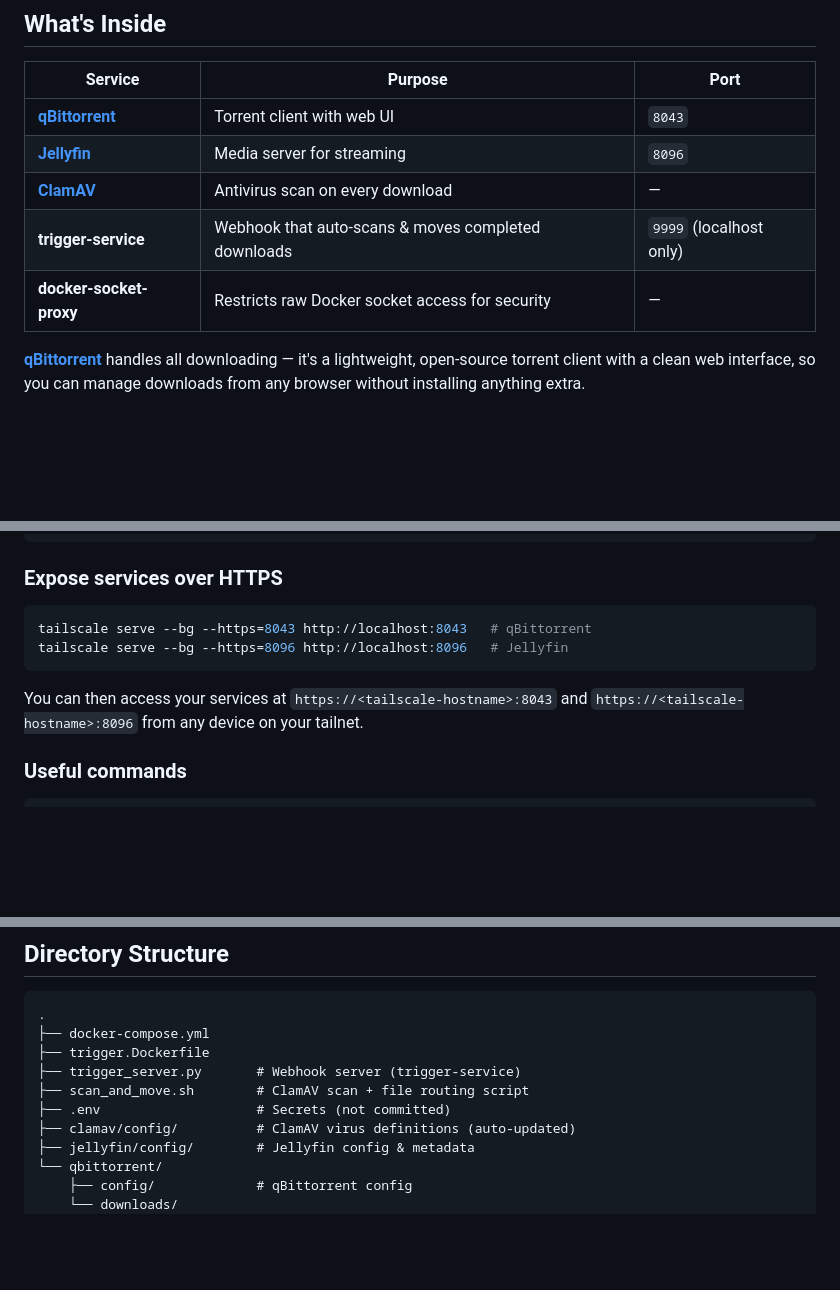
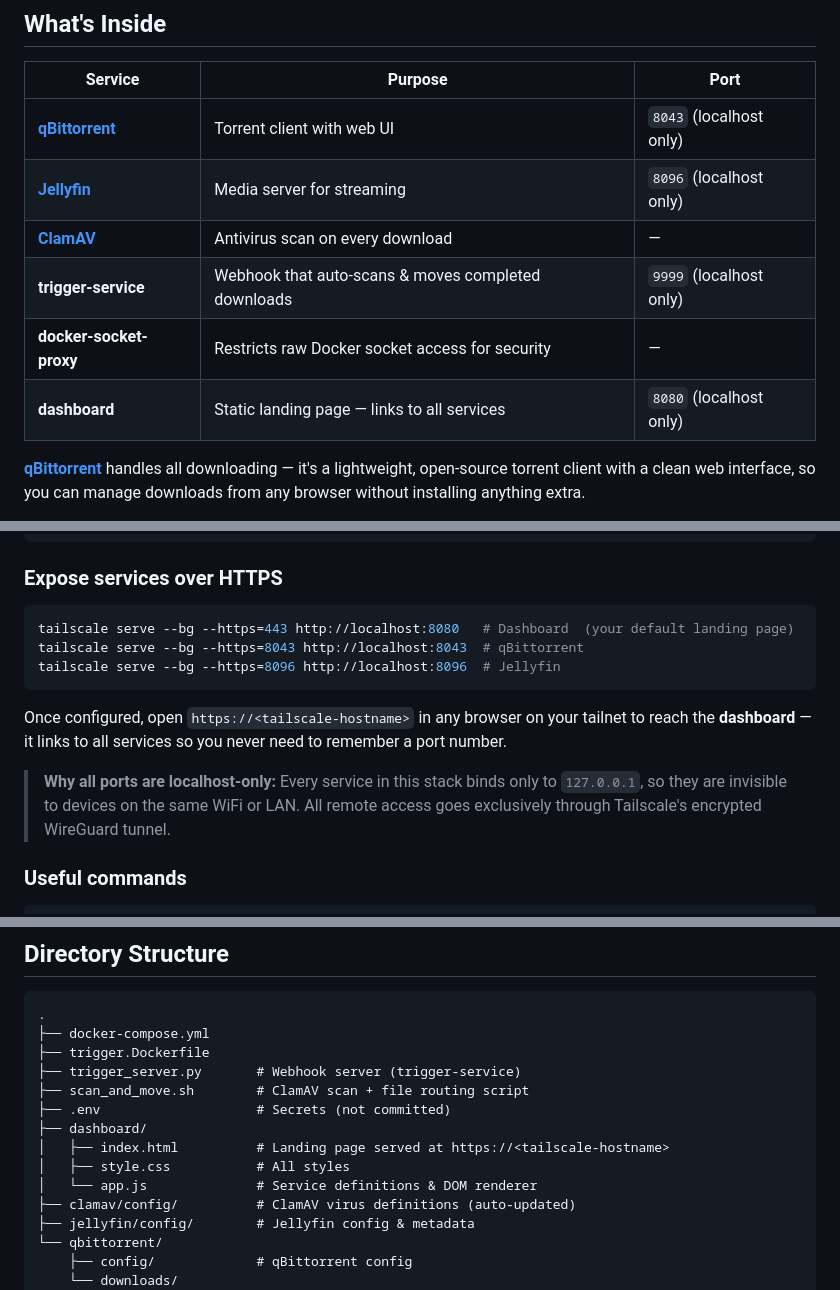
Before and after one commit to vivek2293/Home-NAS-Server, a Markdown page: README.md, 3 parts joined by grey strips. Drawn GitHub-style; blank space fills up the shorter version.

Commit message:
docs: update README for dashboard, localhost-only ports, and tailscale serve

````diff
--- a/README.md
+++ b/README.md
@@ -15,11 +15,12 @@ Get started with the [Quick Start](#option-a-quick-start-for-lazy-people) or rea
 
 | Service | Purpose | Port |
 |---|---|---|
-| **[qBittorrent](https://www.qbittorrent.org/)** | Torrent client with web UI | `8043` |
-| **[Jellyfin](https://jellyfin.org/)** | Media server for streaming | `8096` |
+| **[qBittorrent](https://www.qbittorrent.org/)** | Torrent client with web UI | `8043` (localhost only) |
+| **[Jellyfin](https://jellyfin.org/)** | Media server for streaming | `8096` (localhost only) |
 | **[ClamAV](https://www.clamav.net/)** | Antivirus scan on every download | — |
 | **trigger-service** | Webhook that auto-scans & moves completed downloads | `9999` (localhost only) |
 | **docker-socket-proxy** | Restricts raw Docker socket access for security | — |
+| **dashboard** | Static landing page — links to all services | `8080` (localhost only) |
 
 **[qBittorrent](https://www.qbittorrent.org/)** handles all downloading — it's a lightweight, open-source torrent client with a clean web interface, so you can manage downloads from any browser without installing anything extra.
 
@@ -158,11 +158,14 @@ sudo tailscale up
 ### Expose services over HTTPS
 
 ```bash
-tailscale serve --bg --https=8043 http://localhost:8043   # qBittorrent
-tailscale serve --bg --https=8096 http://localhost:8096   # Jellyfin
+tailscale serve --bg --https=443 http://localhost:8080   # Dashboard  (your default landing page)
+tailscale serve --bg --https=8043 http://localhost:8043  # qBittorrent
+tailscale serve --bg --https=8096 http://localhost:8096  # Jellyfin
 ```
 
-You can then access your services at `https://<tailscale-hostname>:8043` and `https://<tailscale-hostname>:8096` from any device on your tailnet.
+Once configured, open `https://<tailscale-hostname>` in any browser on your tailnet to reach the **dashboard** — it links to all services so you never need to remember a port number.
+
+> **Why all ports are localhost-only:** Every service in this stack binds only to `127.0.0.1`, so they are invisible to devices on the same WiFi or LAN. All remote access goes exclusively through Tailscale's encrypted WireGuard tunnel.
 
 ### Useful commands
 
@@ -221,6 +224,10 @@ You'll be able to browse and stream your entire library from any device, whether
 ├── trigger_server.py       # Webhook server (trigger-service)
 ├── scan_and_move.sh        # ClamAV scan + file routing script
 ├── .env                    # Secrets (not committed)
+├── dashboard/
+│   ├── index.html          # Landing page served at https://<tailscale-hostname>
+│   ├── style.css           # All styles
+│   └── app.js              # Service definitions & DOM renderer
 ├── clamav/config/          # ClamAV virus definitions (auto-updated)
 ├── jellyfin/config/        # Jellyfin config & metadata
 └── qbittorrent/
````
Also changed, not shown: other parts of README.md (+2 -2 lines).
